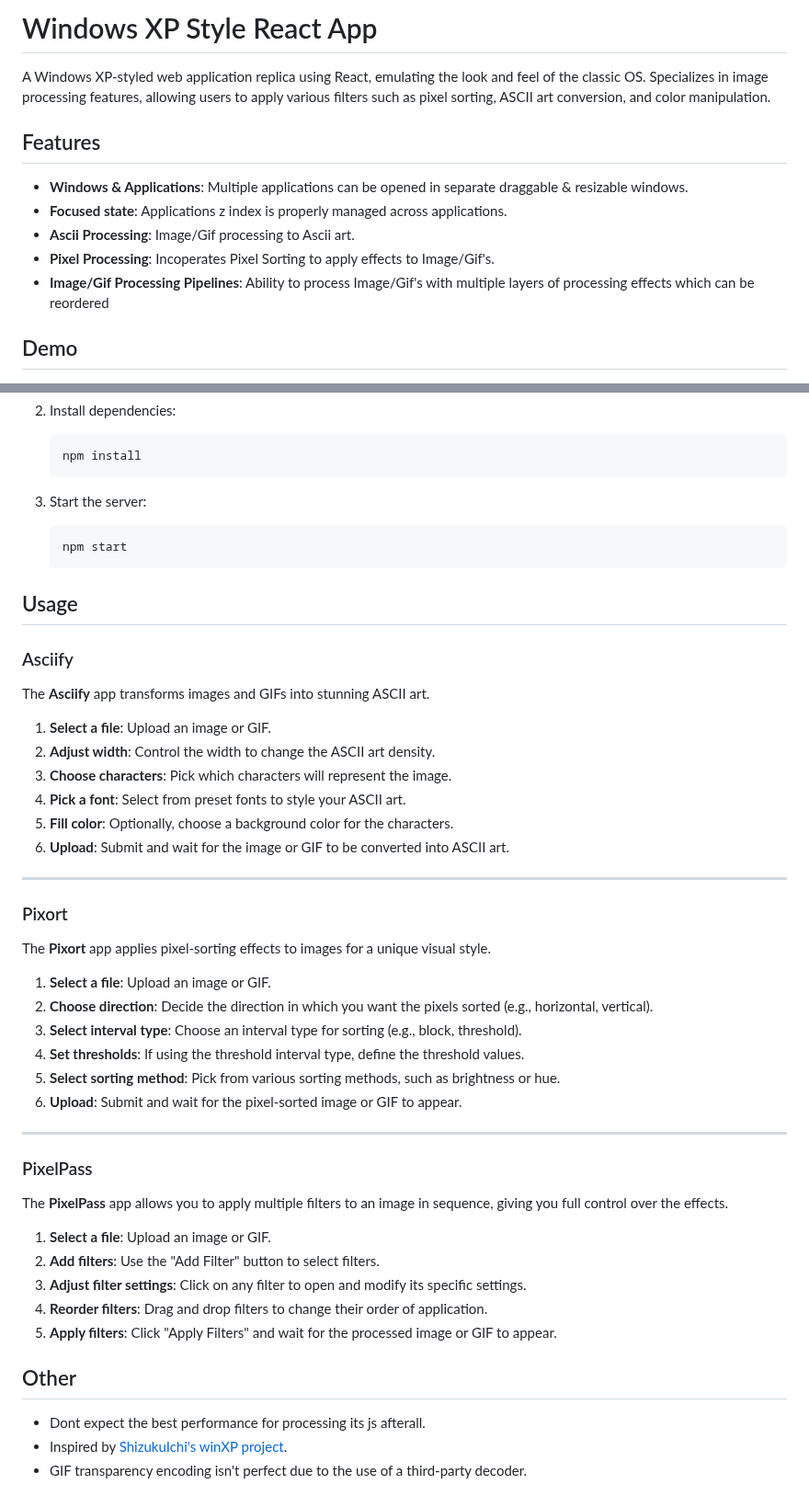
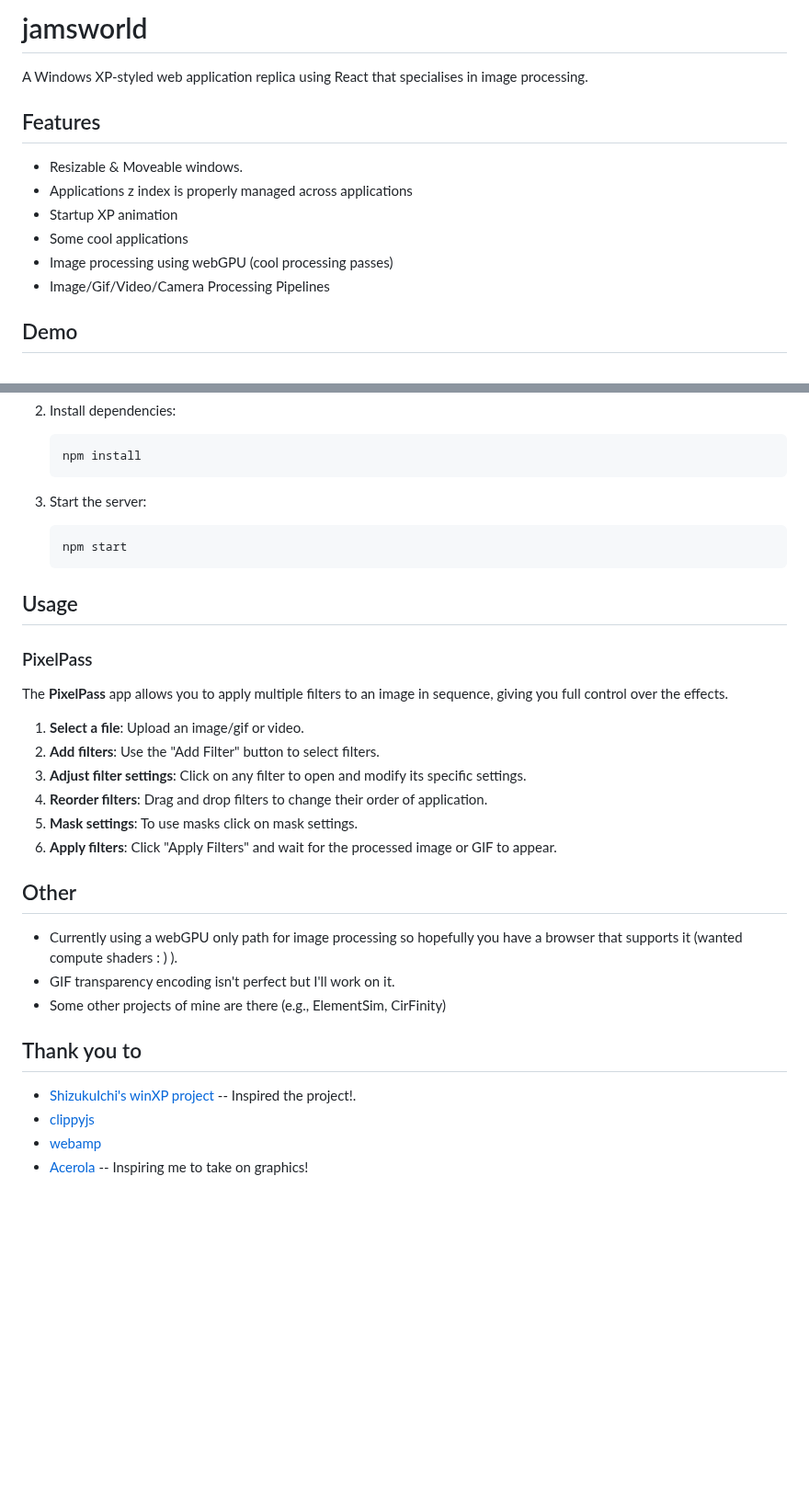
Before and after one commit to blankprogram/jamsworld, a Markdown page: README.md, 2 parts joined by grey strips. Shown at 92% size. Drawn GitHub-style; blank space fills up the shorter version.

````diff
--- a/README.md
+++ b/README.md
@@ -1,17 +1,16 @@
-# Windows XP Style React App
+# jamsworld
 
-A Windows XP-styled web application replica using React, emulating the look and feel of the classic OS.
-Specializes in image processing features, allowing users to apply various filters such as pixel sorting, ASCII art
-conversion, and color manipulation.
+A Windows XP-styled web application replica using React that
+specialises in image processing.
 
 ## Features
 
-- **Windows & Applications**: Multiple applications can be opened in separate draggable & resizable windows.
-- **Focused state**: Applications z index is properly managed across applications.
-- **Ascii Processing**: Image/Gif processing to Ascii art.
-- **Pixel Processing**: Incoperates Pixel Sorting to apply effects to Image/Gif's.
-- **Image/Gif Processing Pipelines**: Ability to process Image/Gif's with multiple layers of processing effects which can be reordered
-
+- Resizable & Moveable windows.
+- Applications z index is properly managed across applications
+- Startup XP animation
+- Some cool applications
+- Image processing using webGPU (cool processing passes)
+- Image/Gif/Video/Camera Processing Pipelines
 
 ## Demo
 
@@ -31,7 +41,8 @@ To set up the project locally, follow these steps:
    ```bash
    npm install
    ```
-2. Start the server:
+
+3. Start the server:
 
    ```bash
    npm start
@@ -39,45 +50,26 @@ To set up the project locally, follow these steps:
 
 ## Usage
 
-### Asciify
-
-The **Asciify** app transforms images and GIFs into stunning ASCII art.
-
-1. **Select a file**: Upload an image or GIF.
-2. **Adjust width**: Control the width to change the ASCII art density.
-3. **Choose characters**: Pick which characters will represent the image.
-4. **Pick a font**: Select from preset fonts to style your ASCII art.
-5. **Fill color**: Optionally, choose a background color for the characters.
-6. **Upload**: Submit and wait for the image or GIF to be converted into ASCII art.
-
----
-
-### Pixort
-
-The **Pixort** app applies pixel-sorting effects to images for a unique visual style.
-
-1. **Select a file**: Upload an image or GIF.
-2. **Choose direction**: Decide the direction in which you want the pixels sorted (e.g., horizontal, vertical).
-3. **Select interval type**: Choose an interval type for sorting (e.g., block, threshold).
-4. **Set thresholds**: If using the threshold interval type, define the threshold values.
-5. **Select sorting method**: Pick from various sorting methods, such as brightness or hue.
-6. **Upload**: Submit and wait for the pixel-sorted image or GIF to appear.
-
----
-
 ### PixelPass
 
 The **PixelPass** app allows you to apply multiple filters to an image in sequence, giving you full control over the effects.
 
-1. **Select a file**: Upload an image or GIF.
+1. **Select a file**: Upload an image/gif or video.
 2. **Add filters**: Use the "Add Filter" button to select filters.
 3. **Adjust filter settings**: Click on any filter to open and modify its specific settings.
 4. **Reorder filters**: Drag and drop filters to change their order of application.
-5. **Apply filters**: Click "Apply Filters" and wait for the processed image or GIF to appear.
-
+5. **Mask settings**: To use masks click on mask settings.
+6. **Apply filters**: Click "Apply Filters" and wait for the processed image or GIF to appear.
 
 ## Other
 
-- Dont expect the best performance for processing its js afterall.
-- Inspired by [ShizukuIchi's winXP project](https://github.com/ShizukuIchi/winXP).
-- GIF transparency encoding isn't perfect due to the use of a third-party decoder.
+- Currently using a webGPU only path for image processing so hopefully you have a browser that supports it (wanted compute shaders : ) ).
+- GIF transparency encoding isn't perfect but I'll work on it.
+- Some other projects of mine are there (e.g., ElementSim, CirFinity)
+
+## Thank you to
+
+- [ShizukuIchi's winXP project](https://github.com/ShizukuIchi/winXP) -- Inspired the project!.
+- [clippyjs](https://github.com/pithings/clippy)
+- [webamp](https://github.com/captbaritone/webamp)
+- [Acerola](https://www.youtube.com/@Acerola_t) -- Inspiring me to take on graphics!
````
Also changed, not shown: other parts of README.md (+12 -1 lines), docs/examples/anorlondo.png (added), docs/examples/butterfly.png (added), docs/examples/ds3processed.png (added), 2 other files.
